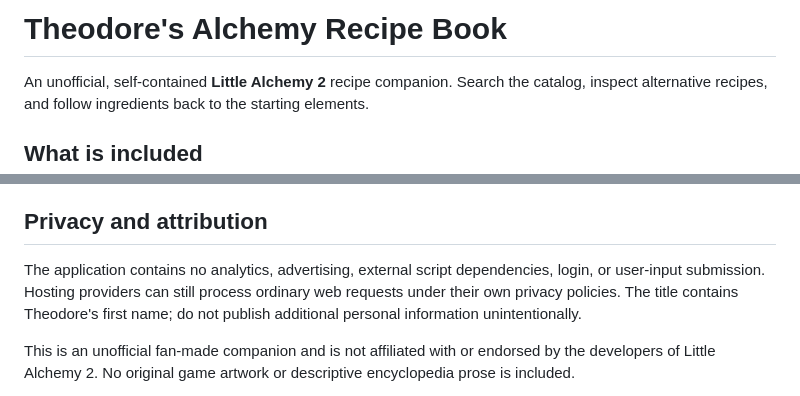
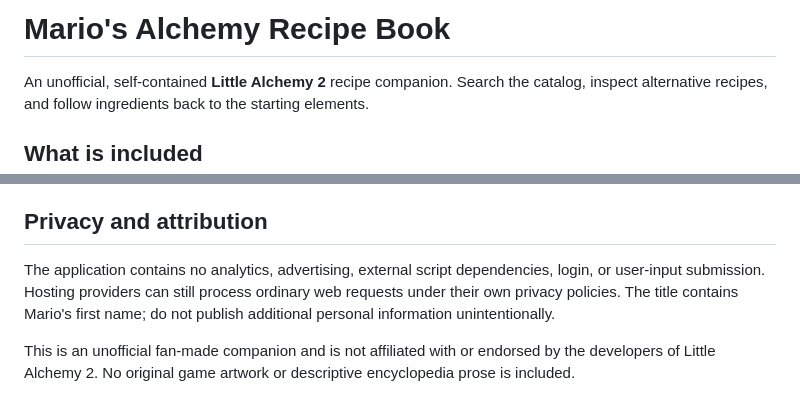
Before and after one commit to supermjr/little-alchemy-2-recipe-atlas, a Markdown page: README.md, 2 parts joined by grey strips. GitHub-like rendering.

```diff
--- a/README.md
+++ b/README.md
@@ -1,4 +1,4 @@
-# Theodore's Alchemy Recipe Book
+# Mario's Alchemy Recipe Book
 
 An unofficial, self-contained **Little Alchemy 2** recipe companion. Search the catalog, inspect alternative recipes, and follow ingredients back to the starting elements.
 
@@ -75,7 +75,7 @@ Update `index.html` on the configured publishing branch and commit the change. G
 
 ## Privacy and attribution
 
-The application contains no analytics, advertising, external script dependencies, login, or user-input submission. Hosting providers can still process ordinary web requests under their own privacy policies. The title contains Theodore's first name; do not publish additional personal information unintentionally.
+The application contains no analytics, advertising, external script dependencies, login, or user-input submission. Hosting providers can still process ordinary web requests under their own privacy policies. The title contains Mario's first name; do not publish additional personal information unintentionally.
 
 This is an unofficial fan-made companion and is not affiliated with or endorsed by the developers of Little Alchemy 2. No original game artwork or descriptive encyclopedia prose is included.
 
```
